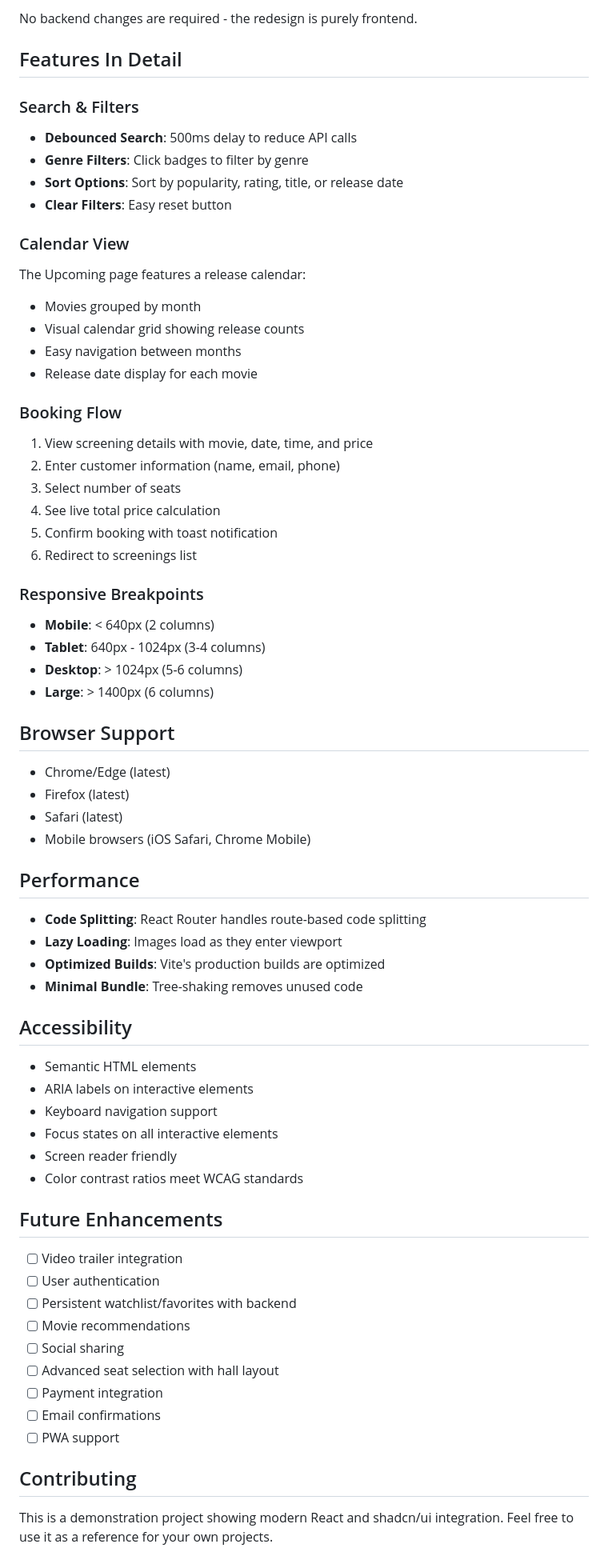
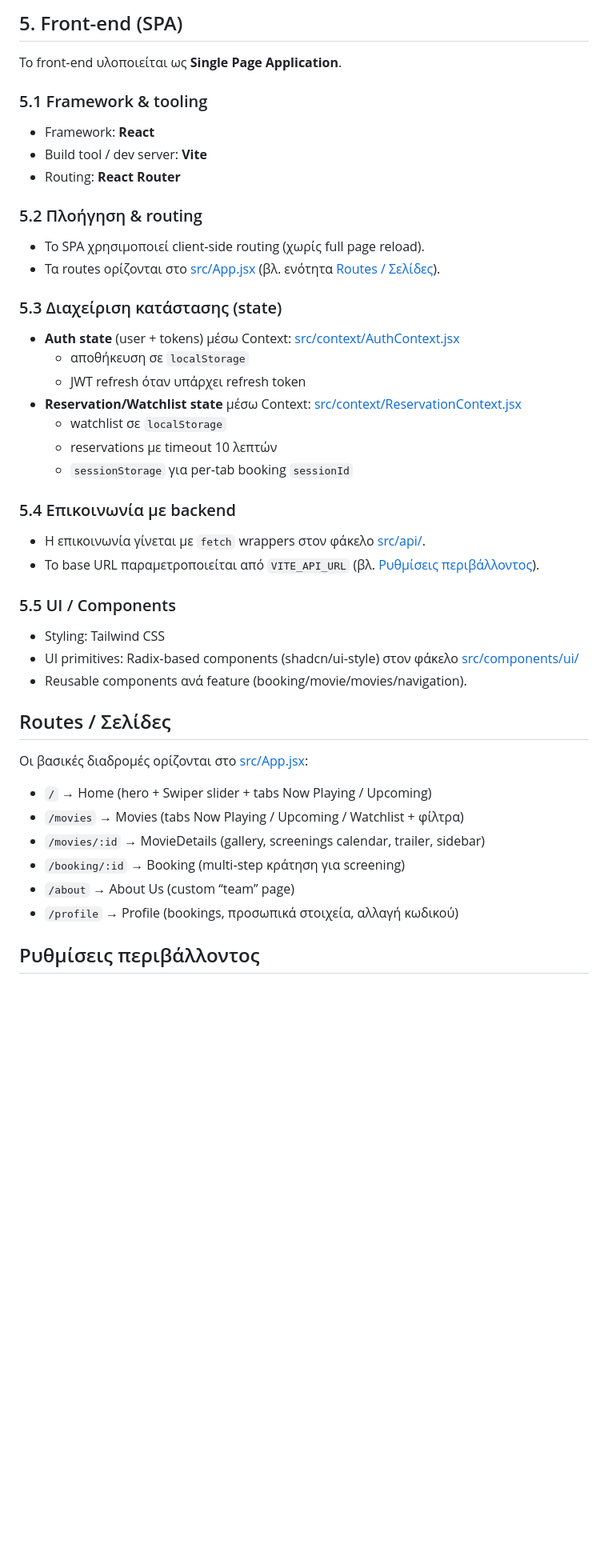
Before and after one commit to jimpar1/Absolute-Cinemas, a Markdown page: README.md, the part around one of its changes. Shown at 80% size. GitHub-like rendering; blank space fills up the shorter version.

Commit message:
εφτιαξα λιγο καλυτερα το readme

````diff
--- a/README.md
+++ b/README.md
@@ -159,72 +134,51 @@ const movies = await getMovies()
 ```
 
-No backend changes are required - the redesign is purely frontend.
+## 5. Front-end (SPA)
 
-## Features In Detail
+Το front‑end υλοποιείται ως **Single Page Application**.
 
-### Search & Filters
-- **Debounced Search**: 500ms delay to reduce API calls
-- **Genre Filters**: Click badges to filter by genre
-- **Sort Options**: Sort by popularity, rating, title, or release date
-- **Clear Filters**: Easy reset button
+### 5.1 Framework & tooling
 
-### Calendar View
-The Upcoming page features a release calendar:
-- Movies grouped by month
-- Visual calendar grid showing release counts
-- Easy navigation between months
-- Release date display for each movie
+- Framework: **React**
+- Build tool / dev server: **Vite**
+- Routing: **React Router**
 
-### Booking Flow
-1. View screening details with movie, date, time, and price
-2. Enter customer information (name, email, phone)
-3. Select number of seats
-4. See live total price calculation
-5. Confirm booking with toast notification
-6. Redirect to screenings list
+### 5.2 Πλοήγηση & routing
 
-### Responsive Breakpoints
-- **Mobile**: < 640px (2 columns)
-- **Tablet**: 640px - 1024px (3-4 columns)
-- **Desktop**: > 1024px (5-6 columns)
-- **Large**: > 1400px (6 columns)
+- Το SPA χρησιμοποιεί client‑side routing (χωρίς full page reload).
+- Τα routes ορίζονται στο [src/App.jsx](src/App.jsx) (βλ. ενότητα [Routes / Σελίδες](#routes--σελίδες)).
 
-## Browser Support
+### 5.3 Διαχείριση κατάστασης (state)
 
-- Chrome/Edge (latest)
-- Firefox (latest)
-- Safari (latest)
-- Mobile browsers (iOS Safari, Chrome Mobile)
+- **Auth state** (user + tokens) μέσω Context: [src/context/AuthContext.jsx](src/context/AuthContext.jsx)
+  - αποθήκευση σε `localStorage`
+  - JWT refresh όταν υπάρχει refresh token
+- **Reservation/Watchlist state** μέσω Context: [src/context/ReservationContext.jsx](src/context/ReservationContext.jsx)
+  - watchlist σε `localStorage`
+  - reservations με timeout 10 λεπτών
+  - `sessionStorage` για per‑tab booking `sessionId`
 
-## Performance
+### 5.4 Επικοινωνία με backend
 
-- **Code Splitting**: React Router handles route-based code splitting
-- **Lazy Loading**: Images load as they enter viewport
-- **Optimized Builds**: Vite's production builds are optimized
-- **Minimal Bundle**: Tree-shaking removes unused code
+- Η επικοινωνία γίνεται με `fetch` wrappers στον φάκελο [src/api/](src/api/).
+- To base URL παραμετροποιείται από `VITE_API_URL` (βλ. [Ρυθμίσεις περιβάλλοντος](#ρυθμίσεις-περιβάλλοντος)).
 
-## Accessibility
+### 5.5 UI / Components
 
-- Semantic HTML elements
-- ARIA labels on interactive elements
-- Keyboard navigation support
-- Focus states on all interactive elements
-- Screen reader friendly
-- Color contrast ratios meet WCAG standards
+- Styling: Tailwind CSS
+- UI primitives: Radix‑based components (shadcn/ui‑style) στον φάκελο [src/components/ui/](src/components/ui/)
+- Reusable components ανά feature (booking/movie/movies/navigation).
 
-## Future Enhancements
+## Routes / Σελίδες
 
-- [ ] Video trailer integration
-- [ ] User authentication
-- [ ] Persistent watchlist/favorites with backend
-- [ ] Movie recommendations
-- [ ] Social sharing
-- [ ] Advanced seat selection with hall layout
-- [ ] Payment integration
-- [ ] Email confirmations
-- [ ] PWA support
+Οι βασικές διαδρομές ορίζονται στο [src/App.jsx](src/App.jsx):
 
-## Contributing
+- `/` → Home (hero + Swiper slider + tabs Now Playing / Upcoming)
+- `/movies` → Movies (tabs Now Playing / Upcoming / Watchlist + φίλτρα)
+- `/movies/:id` → MovieDetails (gallery, screenings calendar, trailer, sidebar)
+- `/booking/:id` → Booking (multi‑step κράτηση για screening)
+- `/about` → About Us (custom “team” page)
+- `/profile` → Profile (bookings, προσωπικά στοιχεία, αλλαγή κωδικού)
 
-This is a demonstration project showing modern React and shadcn/ui integration. Feel free to use it as a reference for your own projects.
+## Ρυθμίσεις περιβάλλοντος
 
````
Also changed, not shown: other parts of README.md (+245 -133 lines).
